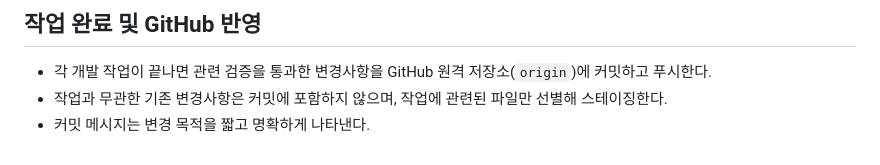
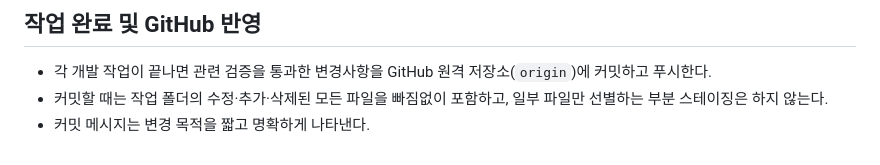
Before and after one commit to yooyunwoo/portfolio, a Markdown page: CODEX.md, the part around the change. Rendered like a GitHub page.

Commit message:
docs: include all changed files in commits

```diff
--- a/CODEX.md
+++ b/CODEX.md
@@ -226,5 +226,5 @@ MVP의 상세 완료 기준은 `PRD.md`의 “수용 기준”을 따른다. 최
 ## 작업 완료 및 GitHub 반영
 
 - 각 개발 작업이 끝나면 관련 검증을 통과한 변경사항을 GitHub 원격 저장소(`origin`)에 커밋하고 푸시한다.
-- 작업과 무관한 기존 변경사항은 커밋에 포함하지 않으며, 작업에 관련된 파일만 선별해 스테이징한다.
+- 커밋할 때는 작업 폴더의 수정·추가·삭제된 모든 파일을 빠짐없이 포함하고, 일부 파일만 선별하는 부분 스테이징은 하지 않는다.
 - 커밋 메시지는 변경 목적을 짧고 명확하게 나타낸다.
```
